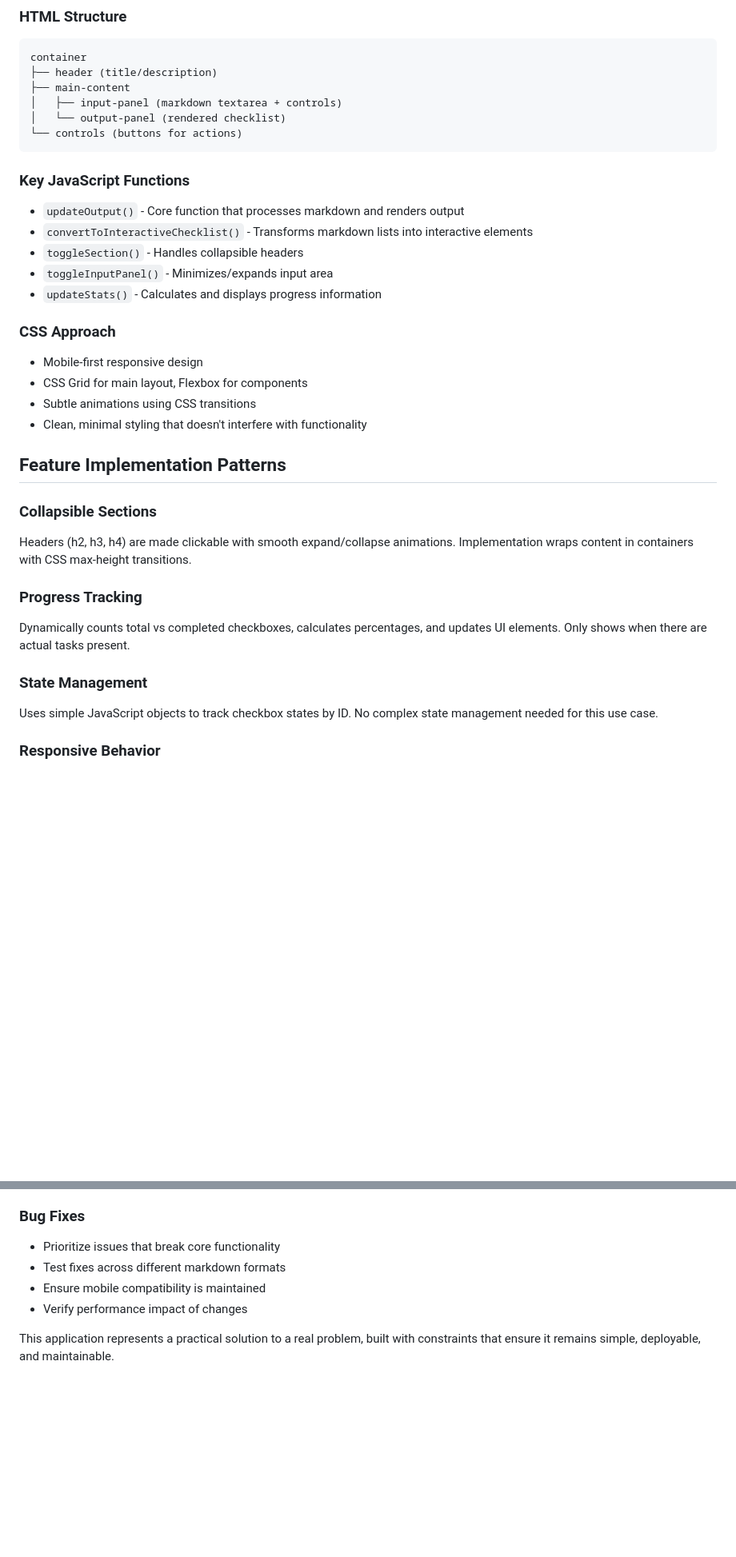
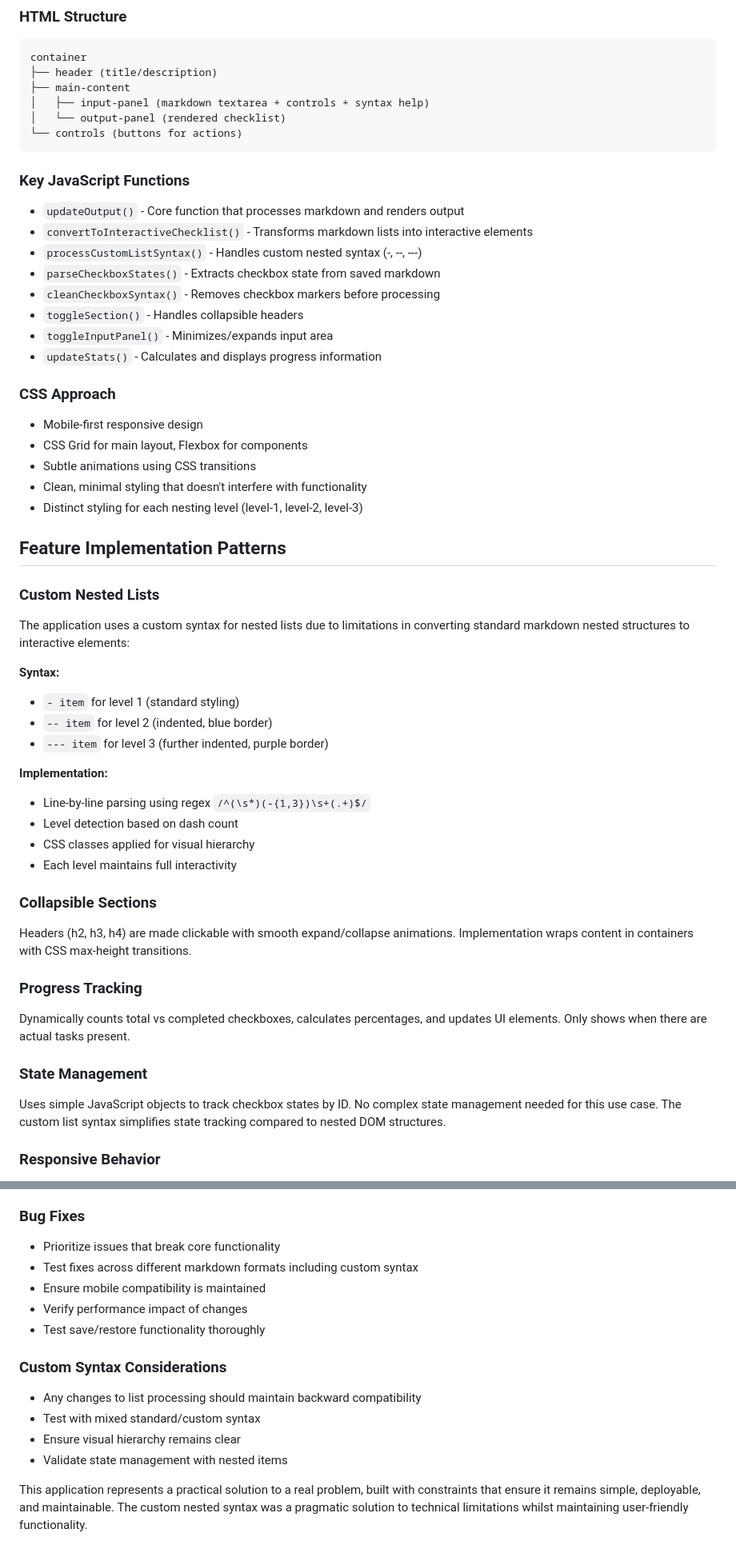
Before and after one commit to JimWardle/markdownToChecklist, a Markdown page: llm.md, 2 parts joined by grey strips. Shown at 80% size. Rendered like a GitHub page; blank space fills up the shorter version.

````diff
--- a/llm.md
+++ b/llm.md
@@ -68,7 +74,7 @@ This is a single-file HTML application designed to convert markdown into interac
 container
 ├── header (title/description)
 ├── main-content
-│   ├── input-panel (markdown textarea + controls)
+│   ├── input-panel (markdown textarea + controls + syntax help)
 │   └── output-panel (rendered checklist)
 └── controls (buttons for actions)
 ```
@@ -76,6 +82,9 @@ container
 ### Key JavaScript Functions
 - `updateOutput()` - Core function that processes markdown and renders output
 - `convertToInteractiveChecklist()` - Transforms markdown lists into interactive elements
+- `processCustomListSyntax()` - Handles custom nested syntax (-, --, ---)
+- `parseCheckboxStates()` - Extracts checkbox state from saved markdown
+- `cleanCheckboxSyntax()` - Removes checkbox markers before processing
 - `toggleSection()` - Handles collapsible headers
 - `toggleInputPanel()` - Minimizes/expands input area
 - `updateStats()` - Calculates and displays progress information
@@ -85,8 +94,23 @@ container
 - CSS Grid for main layout, Flexbox for components
 - Subtle animations using CSS transitions
 - Clean, minimal styling that doesn't interfere with functionality
+- Distinct styling for each nesting level (level-1, level-2, level-3)
 
 ## Feature Implementation Patterns
+
+### Custom Nested Lists
+The application uses a custom syntax for nested lists due to limitations in converting standard markdown nested structures to interactive elements:
+
+**Syntax:**
+- `- item` for level 1 (standard styling)
+- `-- item` for level 2 (indented, blue border)
+- `--- item` for level 3 (further indented, purple border)
+
+**Implementation:**
+- Line-by-line parsing using regex `/^(\s*)(-{1,3})\s+(.+)$/`
+- Level detection based on dash count
+- CSS classes applied for visual hierarchy
+- Each level maintains full interactivity
 
 ### Collapsible Sections
 Headers (h2, h3, h4) are made clickable with smooth expand/collapse animations. Implementation wraps content in containers with CSS max-height transitions.
@@ -95,7 +119,7 @@ Headers (h2, h3, h4) are made clickable with smooth expand/collapse animations.
 Dynamically counts total vs completed checkboxes, calculates percentages, and updates UI elements. Only shows when there are actual tasks present.
 
 ### State Management
-Uses simple JavaScript objects to track checkbox states by ID. No complex state management needed for this use case.
+Uses simple JavaScript objects to track checkbox states by ID. No complex state management needed for this use case. The custom list syntax simplifies state tracking compared to nested DOM structures.
 
 ### Responsive Behavior
 Input panel switches from horizontal split to vertical stack on mobile. Collapsible headers adjust their rotation behavior based on screen size.
@@ -197,8 +239,15 @@ Any major changes should consider:
 
 ### Bug Fixes
 - Prioritize issues that break core functionality
-- Test fixes across different markdown formats
+- Test fixes across different markdown formats including custom syntax
 - Ensure mobile compatibility is maintained
 - Verify performance impact of changes
+- Test save/restore functionality thoroughly
 
-This application represents a practical solution to a real problem, built with constraints that ensure it remains simple, deployable, and maintainable.
+### Custom Syntax Considerations
+- Any changes to list processing should maintain backward compatibility
+- Test with mixed standard/custom syntax
+- Ensure visual hierarchy remains clear
+- Validate state management with nested items
+
+This application represents a practical solution to a real problem, built with constraints that ensure it remains simple, deployable, and maintainable. The custom nested syntax was a pragmatic solution to technical limitations whilst maintaining user-friendly functionality.
````
Also changed, not shown: other parts of llm.md (+27 -3 lines), README.md (+38 -8 lines).
